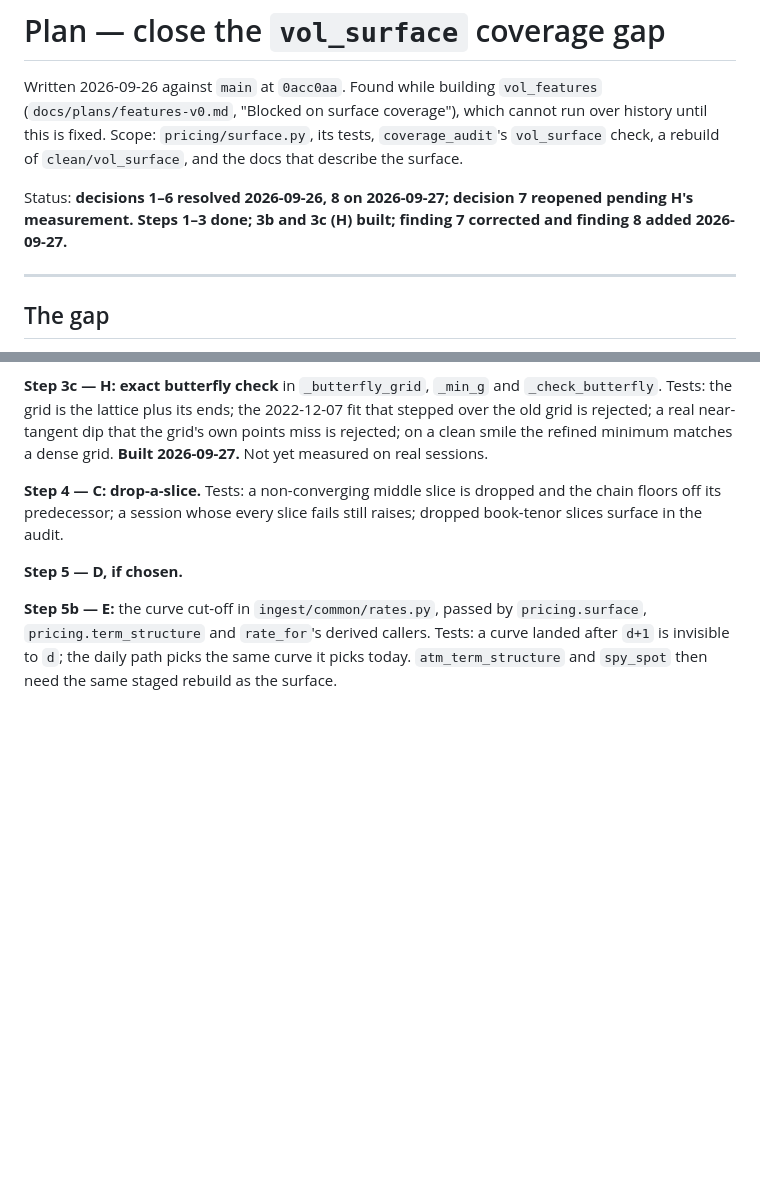
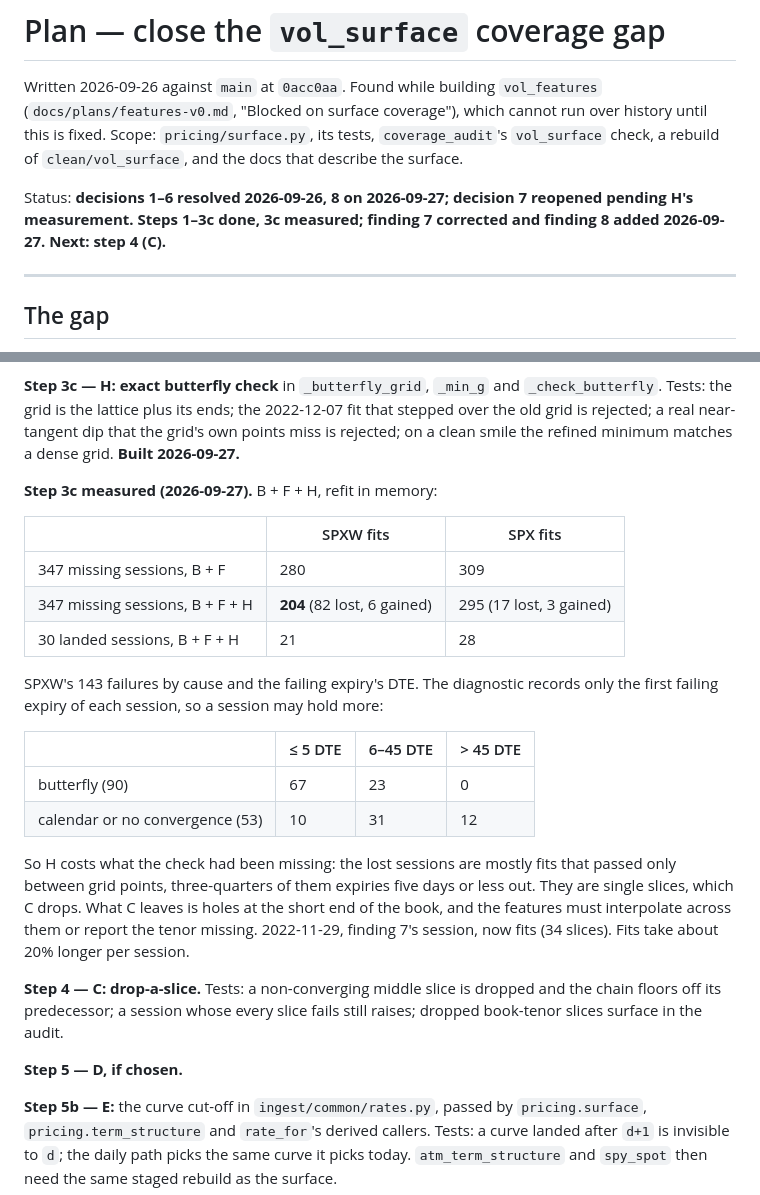
Before and after one commit to bradlasater/Crack-the-Sky, a Markdown page: docs/plans/surface-coverage.md, 2 parts joined by grey strips. Drawn GitHub-style; blank space fills up the shorter version.

Commit message:
docs: record surface-coverage step 3c measured on real sessions
With the exact butterfly check, SPXW fits 204 of the 347 missing sessions
(280 under B + F) and 21 of 30 landed ones. The losses are mostly fits that
passed only between grid points, three-quarters at five days or less to
expiry: single slices, which dropping a slice (C) is for.

Co-Authored-By: Claude Opus 5.5 <noreply@anthropic.com>

```diff
--- a/docs/plans/surface-coverage.md
+++ b/docs/plans/surface-coverage.md
@@ -7,8 +7,8 @@ coverage"), which cannot run over history until this is fixed. Scope:
 a rebuild of `clean/vol_surface`, and the docs that describe the surface.
 
 Status: **decisions 1–6 resolved 2026-09-26, 8 on 2026-09-27; decision 7
-reopened pending H's measurement. Steps 1–3 done; 3b and 3c (H) built;
-finding 7 corrected and finding 8 added 2026-09-27.**
+reopened pending H's measurement. Steps 1–3c done, 3c measured;
+finding 7 corrected and finding 8 added 2026-09-27. Next: step 4 (C).**
 
 ---
 
@@ -379,7 +379,31 @@ pad stays near today's.
 2022-12-07 fit that stepped over the old grid is rejected; a real
 near-tangent dip that the grid's own points miss is rejected; on a clean
 smile the refined minimum matches a dense grid.
-**Built 2026-09-27.** Not yet measured on real sessions.
+**Built 2026-09-27.**
+
+**Step 3c measured (2026-09-27).** B + F + H, refit in memory:
+
+| | SPXW fits | SPX fits |
+|---|---|---|
+| 347 missing sessions, B + F | 280 | 309 |
+| 347 missing sessions, B + F + H | **204** (82 lost, 6 gained) | 295 (17 lost, 3 gained) |
+| 30 landed sessions, B + F + H | 21 | 28 |
+
+SPXW's 143 failures by cause and the failing expiry's DTE. The diagnostic
+records only the first failing expiry of each session, so a session may
+hold more:
+
+| | ≤ 5 DTE | 6–45 DTE | > 45 DTE |
+|---|---|---|---|
+| butterfly (90) | 67 | 23 | 0 |
+| calendar or no convergence (53) | 10 | 31 | 12 |
+
+So H costs what the check had been missing: the lost sessions are mostly
+fits that passed only between grid points, three-quarters of them expiries
+five days or less out. They are single slices, which C drops. What C leaves
+is holes at the short end of the book, and the features must interpolate
+across them or report the tenor missing. 2022-11-29, finding 7's session,
+now fits (34 slices). Fits take about 20% longer per session.
 
 **Step 4 — C: drop-a-slice.** Tests: a non-converging middle slice is
 dropped and the chain floors off its predecessor; a session whose every
```
